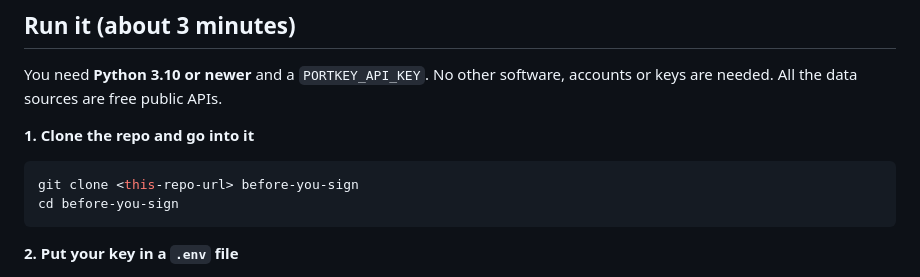
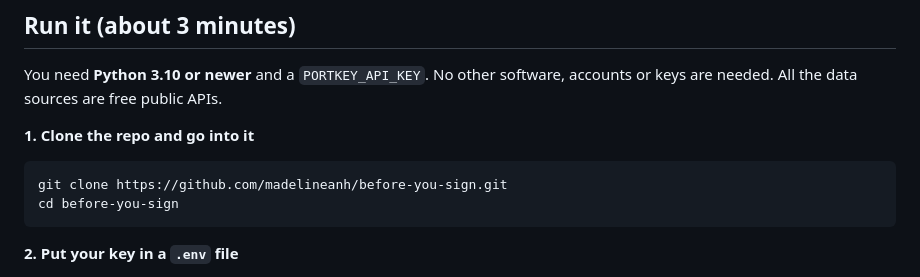
Before and after one commit to madelineanh/before-you-sign, a Markdown page: README.md, the part around the change. GitHub-like rendering.

Commit message:
README: add repo clone URL
Co-Authored-By: Claude Opus 5.5 <noreply@anthropic.com>

````diff
--- a/README.md
+++ b/README.md
@@ -15,7 +15,7 @@ You need **Python 3.10 or newer** and a `PORTKEY_API_KEY`. No other software, ac
 **1. Clone the repo and go into it**
 
 ```bash
-git clone <this-repo-url> before-you-sign
+git clone https://github.com/madelineanh/before-you-sign.git
 cd before-you-sign
 ```
 
````
